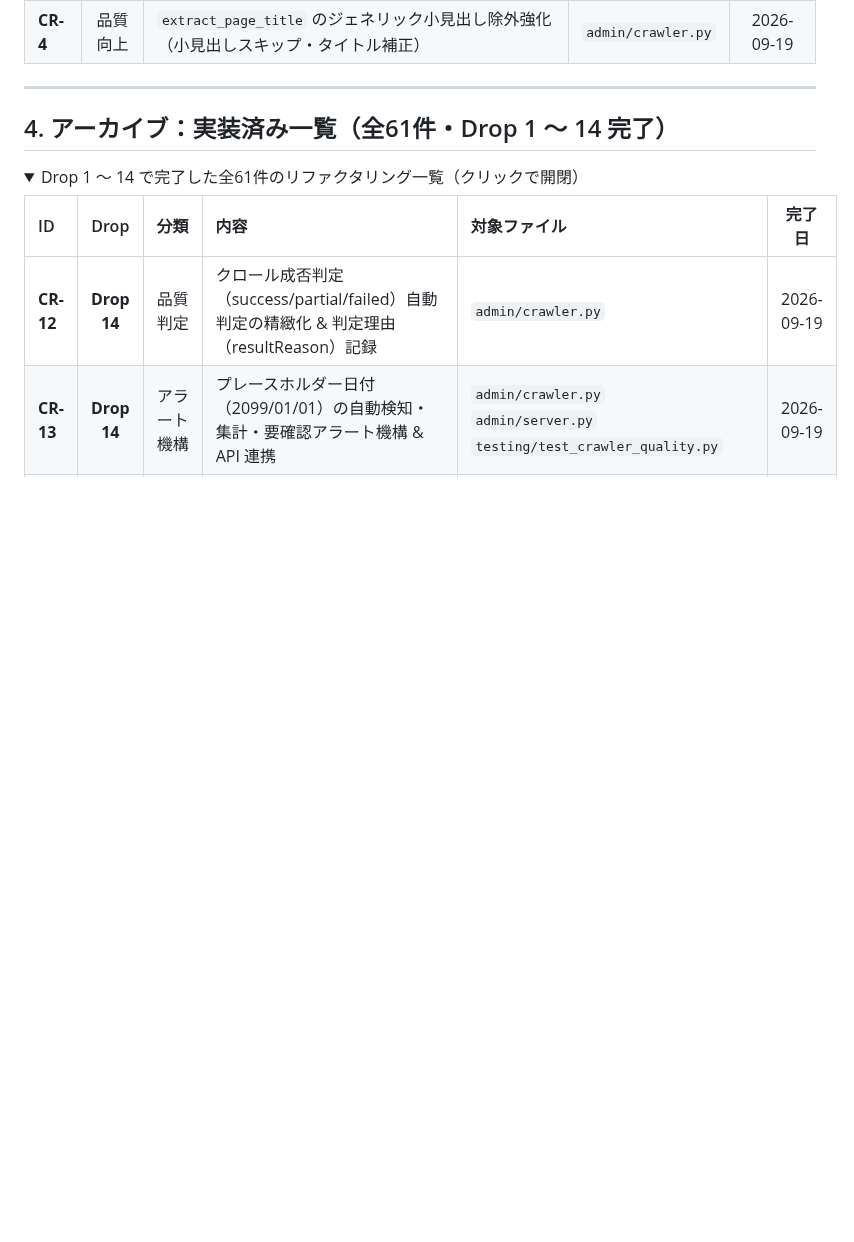
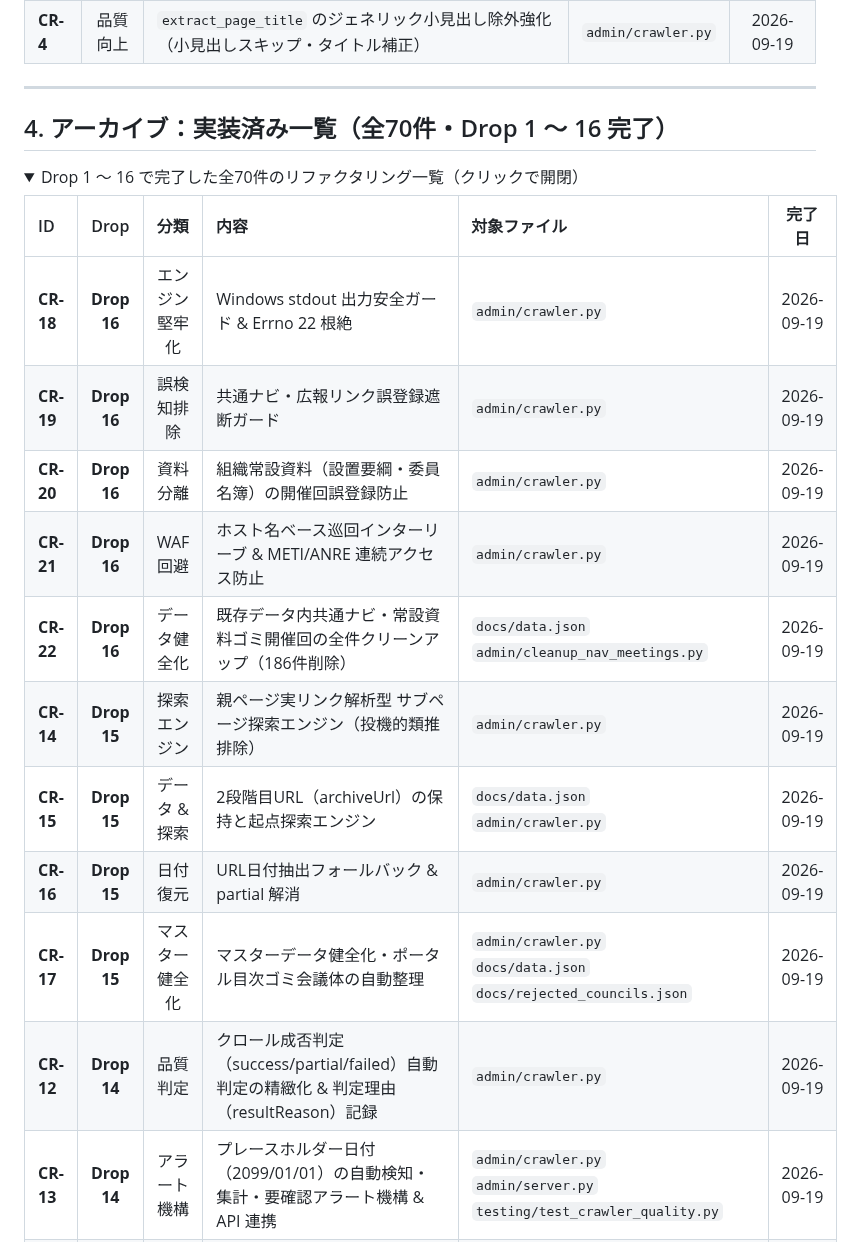
Before and after one commit to m03k0103/PMHub, a Markdown page: DROPS.md, the part around one of its changes. GitHub-like rendering; folded sections open; blank space fills up the shorter version.

Commit message:
docs: complete Drop 16 and define Drop 17 crawler speedup roadmap

```diff
--- a/DROPS.md
+++ b/DROPS.md
@@ -178,13 +189,22 @@ flowchart TD
 
 ---
 
-## 4. アーカイブ：実装済み一覧（全61件・Drop 1 〜 14 完了）
+## 4. アーカイブ：実装済み一覧（全70件・Drop 1 〜 16 完了）
 
 <details>
-<summary>Drop 1 〜 14 で完了した全61件のリファクタリング一覧（クリックで開閉）</summary>
+<summary>Drop 1 〜 16 で完了した全70件のリファクタリング一覧（クリックで開閉）</summary>
 
 | ID | Drop | 分類 | 内容 | 対象ファイル | 完了日 |
 |:---|:---:|:---:|:---|:---|:---:|
+| **CR-18** | **Drop 16** | エンジン堅牢化 | Windows stdout 出力安全ガード & Errno 22 根絶 | `admin/crawler.py` | 2026-09-19 |
+| **CR-19** | **Drop 16** | 誤検知排除 | 共通ナビ・広報リンク誤登録遮断ガード | `admin/crawler.py` | 2026-09-19 |
+| **CR-20** | **Drop 16** | 資料分離 | 組織常設資料（設置要綱・委員名簿）の開催回誤登録防止 | `admin/crawler.py` | 2026-09-19 |
+| **CR-21** | **Drop 16** | WAF回避 | ホスト名ベース巡回インターリーブ & METI/ANRE 連続アクセス防止 | `admin/crawler.py` | 2026-09-19 |
+| **CR-22** | **Drop 16** | データ健全化 | 既存データ内共通ナビ・常設資料ゴミ開催回の全件クリーンアップ（186件削除） | `docs/data.json`<br>`admin/cleanup_nav_meetings.py` | 2026-09-19 |
+| **CR-14** | **Drop 15** | 探索エンジン | 親ページ実リンク解析型 サブページ探索エンジン（投機的類推排除） | `admin/crawler.py` | 2026-09-19 |
+| **CR-15** | **Drop 15** | データ & 探索 | 2段階目URL（archiveUrl）の保持と起点探索エンジン | `docs/data.json`<br>`admin/crawler.py` | 2026-09-19 |
+| **CR-16** | **Drop 15** | 日付復元 | URL日付抽出フォールバック & partial 解消 | `admin/crawler.py` | 2026-09-19 |
+| **CR-17** | **Drop 15** | マスター健全化 | マスターデータ健全化・ポータル目次ゴミ会議体の自動整理 | `admin/crawler.py`<br>`docs/data.json`<br>`docs/rejected_councils.json` | 2026-09-19 |
 | **CR-12** | **Drop 14** | 品質判定 | クロール成否判定（success/partial/failed）自動判定の精緻化 & 判定理由（resultReason）記録 | `admin/crawler.py` | 2026-09-19 |
 | **CR-13** | **Drop 14** | アラート機構 | プレースホルダー日付（2099/01/01）の自動検知・集計・要確認アラート機構 & API 連携 | `admin/crawler.py`<br>`admin/server.py`<br>`testing/test_crawler_quality.py` | 2026-09-19 |
 | **CR-10** | **Drop 13** | 性能・効率 | 差分判定エンジン `_filter_incremental_subpages`（既登録スキップ・最新2件更新確認・未登録最大50件枠） | `admin/crawler.py` | 2026-09-19 |
```
Also changed, not shown: other parts of DROPS.md (+34 -23 lines).
